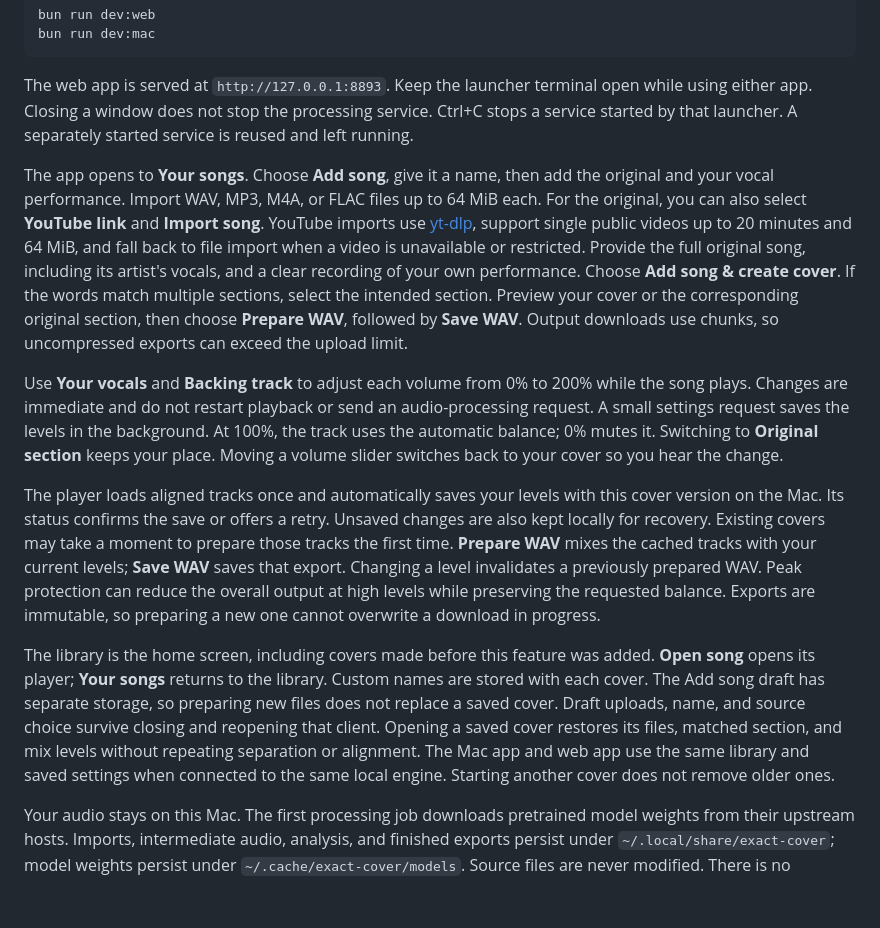
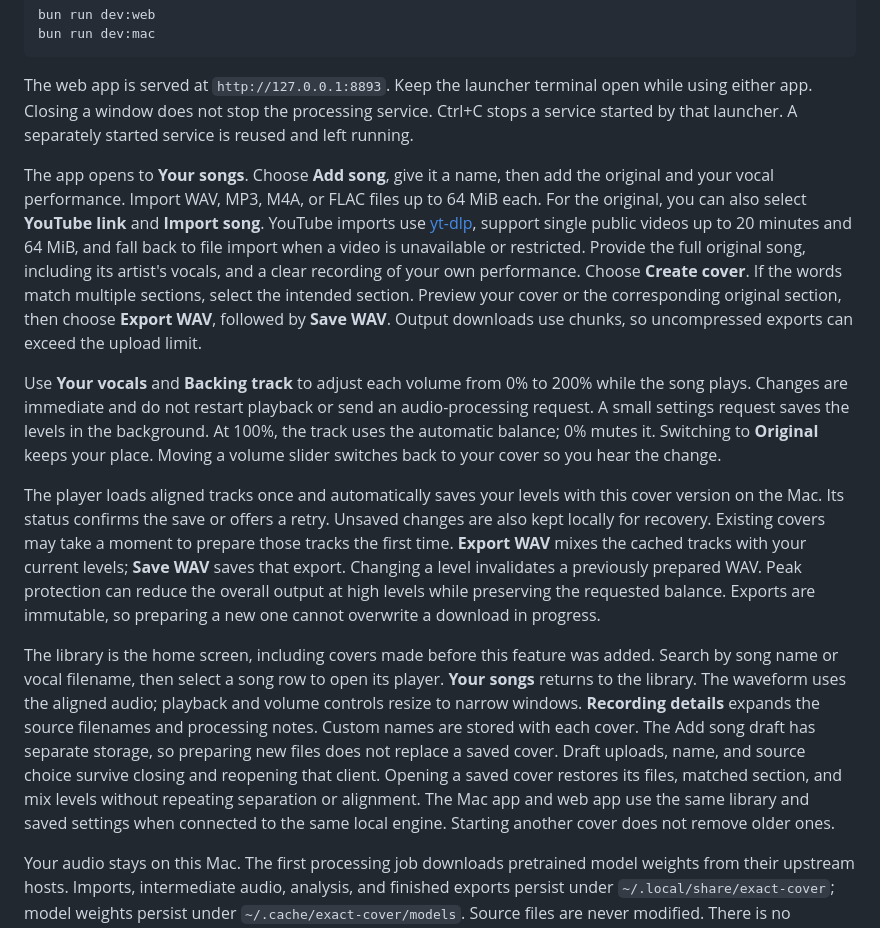
Before and after one commit to rami-maalouf/flowback, a Markdown page: README.md, the part around the change. GitHub-like rendering; blank space fills up the shorter version.

Commit message:
docs: describe the redesigned library and player

```diff
--- a/README.md
+++ b/README.md
@@ -17,13 +17,13 @@ bun run dev:mac
 
 The web app is served at `http://127.0.0.1:8893`. Keep the launcher terminal open while using either app. Closing a window does not stop the processing service. Ctrl+C stops a service started by that launcher. A separately started service is reused and left running.
 
-The app opens to **Your songs**. Choose **Add song**, give it a name, then add the original and your vocal performance. Import WAV, MP3, M4A, or FLAC files up to 64 MiB each. For the original, you can also select **YouTube link** and **Import song**. YouTube imports use [yt-dlp](https://github.com/yt-dlp/yt-dlp), support single public videos up to 20 minutes and 64 MiB, and fall back to file import when a video is unavailable or restricted. Provide the full original song, including its artist's vocals, and a clear recording of your own performance. Choose **Add song & create cover**. If the words match multiple sections, select the intended section. Preview your cover or the corresponding original section, then choose **Prepare WAV**, followed by **Save WAV**. Output downloads use chunks, so uncompressed exports can exceed the upload limit.
+The app opens to **Your songs**. Choose **Add song**, give it a name, then add the original and your vocal performance. Import WAV, MP3, M4A, or FLAC files up to 64 MiB each. For the original, you can also select **YouTube link** and **Import song**. YouTube imports use [yt-dlp](https://github.com/yt-dlp/yt-dlp), support single public videos up to 20 minutes and 64 MiB, and fall back to file import when a video is unavailable or restricted. Provide the full original song, including its artist's vocals, and a clear recording of your own performance. Choose **Create cover**. If the words match multiple sections, select the intended section. Preview your cover or the corresponding original section, then choose **Export WAV**, followed by **Save WAV**. Output downloads use chunks, so uncompressed exports can exceed the upload limit.
 
-Use **Your vocals** and **Backing track** to adjust each volume from 0% to 200% while the song plays. Changes are immediate and do not restart playback or send an audio-processing request. A small settings request saves the levels in the background. At 100%, the track uses the automatic balance; 0% mutes it. Switching to **Original section** keeps your place. Moving a volume slider switches back to your cover so you hear the change.
+Use **Your vocals** and **Backing track** to adjust each volume from 0% to 200% while the song plays. Changes are immediate and do not restart playback or send an audio-processing request. A small settings request saves the levels in the background. At 100%, the track uses the automatic balance; 0% mutes it. Switching to **Original** keeps your place. Moving a volume slider switches back to your cover so you hear the change.
 
-The player loads aligned tracks once and automatically saves your levels with this cover version on the Mac. Its status confirms the save or offers a retry. Unsaved changes are also kept locally for recovery. Existing covers may take a moment to prepare those tracks the first time. **Prepare WAV** mixes the cached tracks with your current levels; **Save WAV** saves that export. Changing a level invalidates a previously prepared WAV. Peak protection can reduce the overall output at high levels while preserving the requested balance. Exports are immutable, so preparing a new one cannot overwrite a download in progress.
+The player loads aligned tracks once and automatically saves your levels with this cover version on the Mac. Its status confirms the save or offers a retry. Unsaved changes are also kept locally for recovery. Existing covers may take a moment to prepare those tracks the first time. **Export WAV** mixes the cached tracks with your current levels; **Save WAV** saves that export. Changing a level invalidates a previously prepared WAV. Peak protection can reduce the overall output at high levels while preserving the requested balance. Exports are immutable, so preparing a new one cannot overwrite a download in progress.
 
-The library is the home screen, including covers made before this feature was added. **Open song** opens its player; **Your songs** returns to the library. Custom names are stored with each cover. The Add song draft has separate storage, so preparing new files does not replace a saved cover. Draft uploads, name, and source choice survive closing and reopening that client. Opening a saved cover restores its files, matched section, and mix levels without repeating separation or alignment. The Mac app and web app use the same library and saved settings when connected to the same local engine. Starting another cover does not remove older ones.
+The library is the home screen, including covers made before this feature was added. Search by song name or vocal filename, then select a song row to open its player. **Your songs** returns to the library. The waveform uses the aligned audio; playback and volume controls resize to narrow windows. **Recording details** expands the source filenames and processing notes. Custom names are stored with each cover. The Add song draft has separate storage, so preparing new files does not replace a saved cover. Draft uploads, name, and source choice survive closing and reopening that client. Opening a saved cover restores its files, matched section, and mix levels without repeating separation or alignment. The Mac app and web app use the same library and saved settings when connected to the same local engine. Starting another cover does not remove older ones.
 
 Your audio stays on this Mac. The first processing job downloads pretrained model weights from their upstream hosts. Imports, intermediate audio, analysis, and finished exports persist under `~/.local/share/exact-cover`; model weights persist under `~/.cache/exact-cover/models`. Source files are never modified. There is no automatic cleanup yet.
 
```
